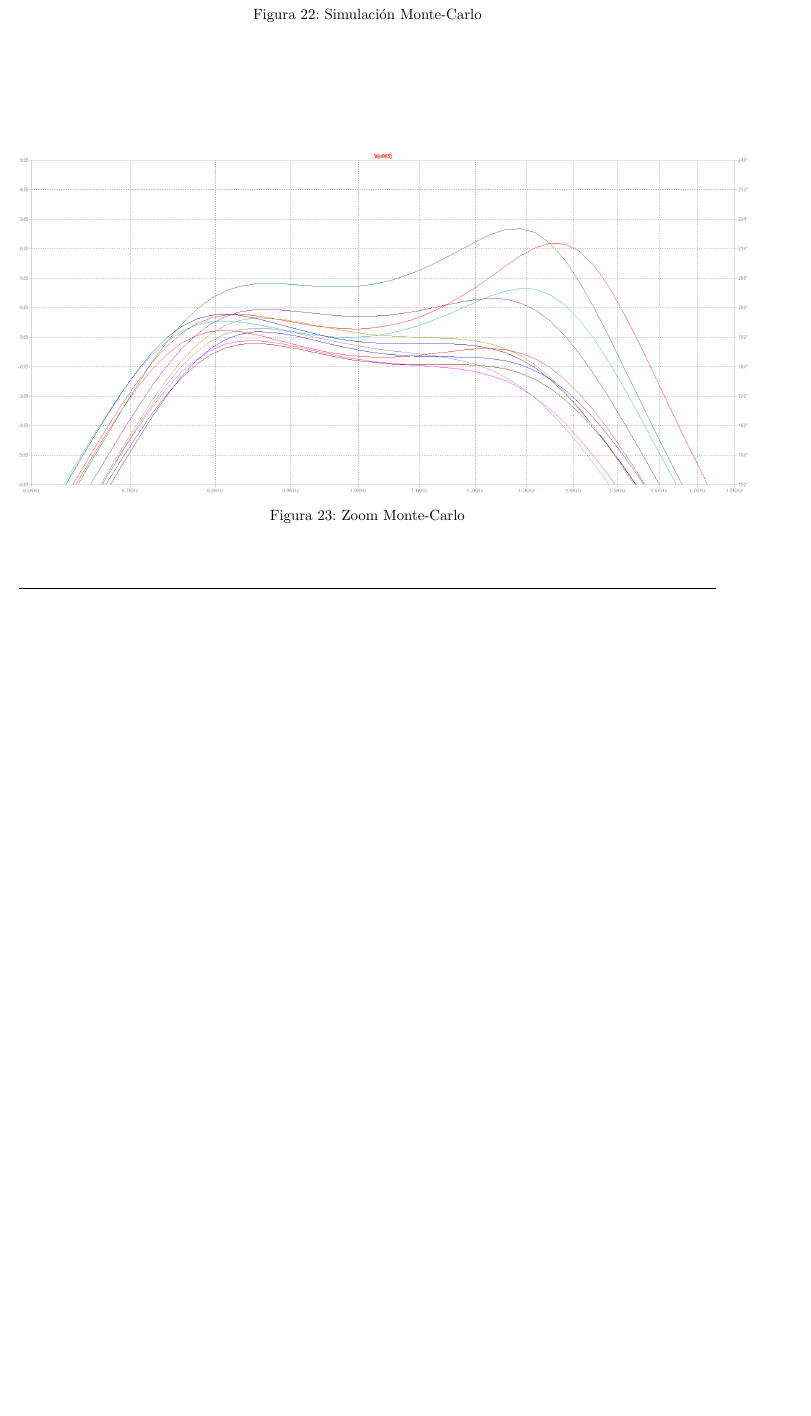
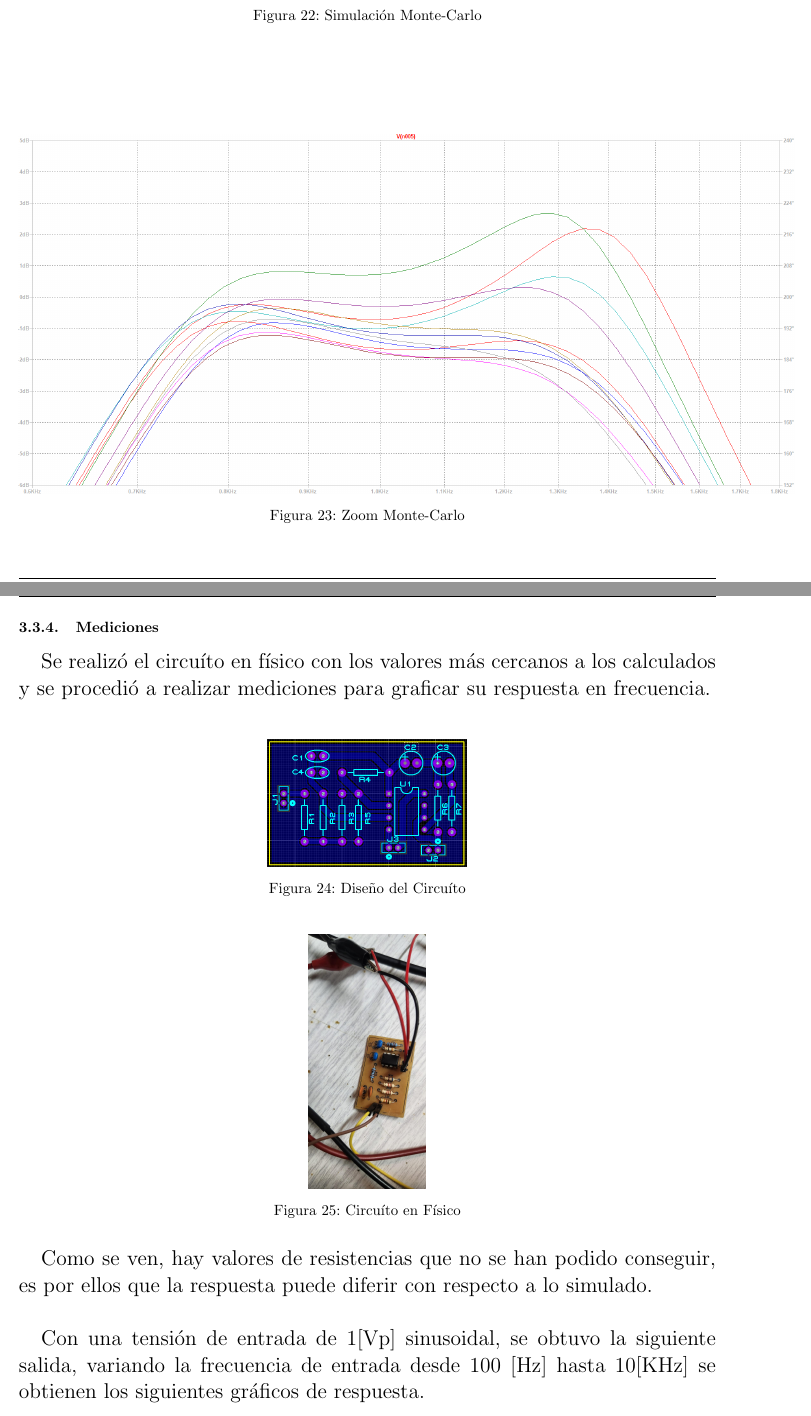
Before and after one commit to XlokolokiX/S-ntesisDeRedesActivas, a LaTeX document (LAB4/Latex/Informe.tex, which reads LAB4/Latex/Contenido.tex): part of page 20 of 20 before the commit and two parts of pages 20 and 21 of 22 after it, the two joined at a grey line, cut so that both start at the same text, the shorter picture padded with empty space. Compiled offline with pdfLaTeX.

Commit message:
Add files via upload

```diff
--- a/LAB4/Latex/Contenido.tex
+++ b/LAB4/Latex/Contenido.tex
@@ -447,8 +447,28 @@
         \caption{Simulación Monte-Carlo}
     \end{figure}
 
-    \begin{figure}[ht]
+    \begin{figure}[!ht]
         \centering
-        \includegraphics[height=8cm]{Imágenes/montecarlo2.png}
+        \includegraphics[height=8.5cm]{Imágenes/montecarlo2.png}
         \caption{Zoom Monte-Carlo}
     \end{figure}
+
+    \clearpage
+    \subsubsection{Mediciones}
+    Se realizó el circuíto en físico con los valores más cercanos a los calculados y se procedió a realizar mediciones para graficar su respuesta en frecuencia.\\
+
+    \begin{figure}[!ht]
+        \centering
+        \includegraphics[height=3cm]{Imágenes/pcb.png}
+        \caption{Diseño del Circuíto}
+    \end{figure}
+
+    \begin{figure}[!ht]
+        \centering
+        \includegraphics[height=6cm]{Imágenes/medicion.jpeg}
+        \caption{Circuíto en Físico}
+    \end{figure}
+
+    Como se ven, hay valores de resistencias que no se han podido conseguir, es por ellos que la respuesta puede diferir con respecto a lo simulado.\\
+
+    Con una tensión de entrada de 1[Vp] sinusoidal, se obtuvo la siguiente salida, variando la frecuencia de entrada desde 100 [Hz] hasta 10[KHz] se obtienen los siguientes gráficos de respuesta.\\
```
Also changed, not shown: LAB4/Latex/Imágenes/medicion.jpeg (added), LAB4/Latex/Imágenes/pcb.png (added), LAB4/Latex/Imágenes/rtaFrec1.png (added), LAB4/Latex/Imágenes/rtaFrec2.png (added), LAB4/SíntesisLAB4.pdf, LAB4/Latex/Contenido.tex (18 more changed lines).
